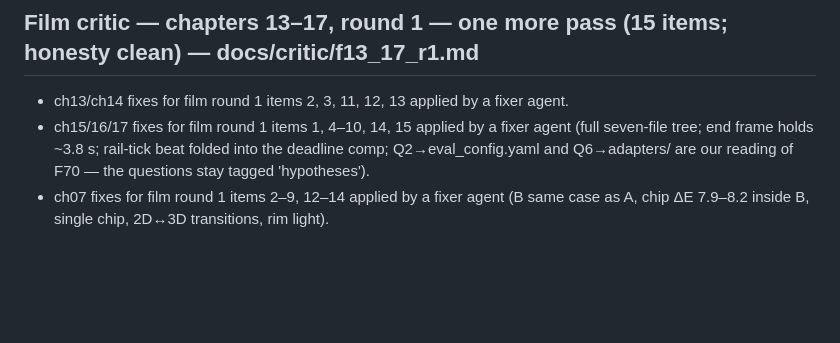
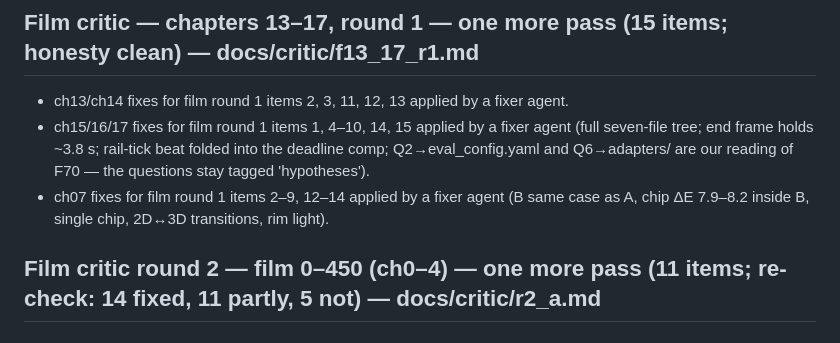
Before and after one commit to raut7218/Gemma-4, a Markdown page: video/docs/ledger.md, the part around the change. Drawn GitHub-style; blank space fills up the shorter version.

Commit message:
video: critic round 2 report (0-450 s)
Co-Authored-By: Claude Opus 5.5 <noreply@anthropic.com>
Claude-Session: https://claude.ai/code/session_01WjkuhSfmPY5CNpZo9w59z6

```diff
--- a/video/docs/ledger.md
+++ b/video/docs/ledger.md
@@ -89,3 +89,5 @@ Decision: targeted v5 pass fixing every concrete item above, then build. Remaini
 - ch13/ch14 fixes for film round 1 items 2, 3, 11, 12, 13 applied by a fixer agent.
 - ch15/16/17 fixes for film round 1 items 1, 4–10, 14, 15 applied by a fixer agent (full seven-file tree; end frame holds ~3.8 s; rail-tick beat folded into the deadline comp; Q2→eval_config.yaml and Q6→adapters/ are our reading of F70 — the questions stay tagged 'hypotheses').
 - ch07 fixes for film round 1 items 2–9, 12–14 applied by a fixer agent (B same case as A, chip ΔE 7.9–8.2 inside B, single chip, 2D↔3D transitions, rim light).
+
+## Film critic round 2 — film 0–450 (ch0–4) — one more pass (11 items; re-check: 14 fixed, 11 partly, 5 not) — docs/critic/r2_a.md
```
Also changed, not shown: 1 other file.
